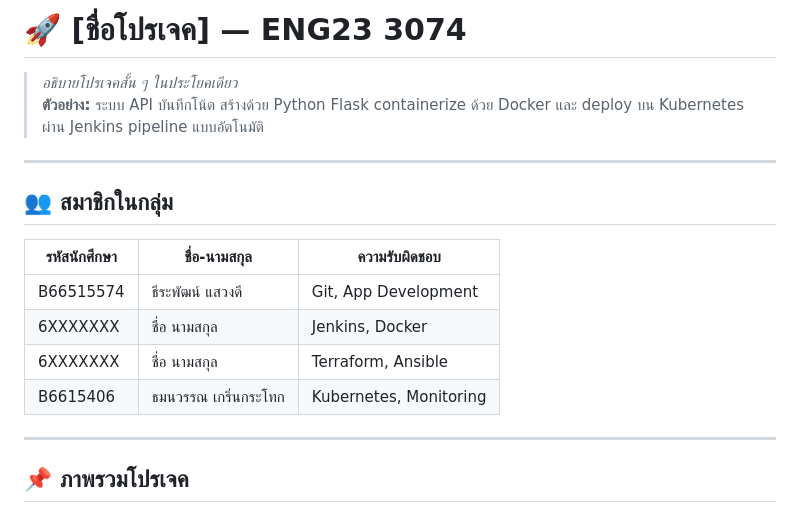
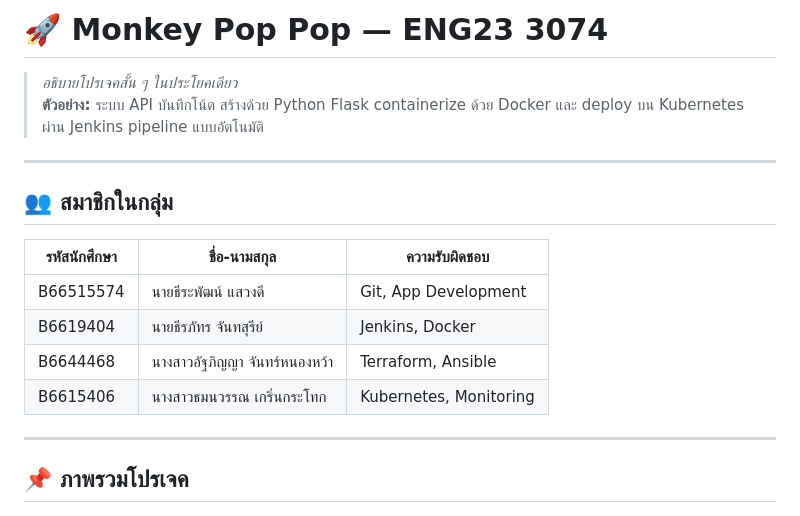
Before and after one commit to theeraphat-mag/k8s-project, a Markdown page: README.md, the part around the change. Drawn GitHub-style.

Commit message:
แก้ไขชื่อ2

```diff
--- a/README.md
+++ b/README.md
@@ -1,4 +1,4 @@
-# 🚀 [ชื่อโปรเจค] — ENG23 3074
+# 🚀 Monkey Pop Pop — ENG23 3074
 
 > _อธิบายโปรเจคสั้น ๆ ในประโยคเดียว_
 > **ตัวอย่าง:** ระบบ API บันทึกโน้ต สร้างด้วย Python Flask containerize ด้วย Docker และ deploy บน Kubernetes ผ่าน Jenkins pipeline แบบอัตโนมัติ
@@ -9,10 +9,10 @@
 
 | รหัสนักศึกษา | ชื่อ-นามสกุล | ความรับผิดชอบ |
 |-------------|-------------|---------------|
-| B66515574 | ธีระพัฒน์ แสวงดี | Git, App Development |
-| 6XXXXXXX | ชื่อ นามสกุล | Jenkins, Docker |
-| 6XXXXXXX | ชื่อ นามสกุล | Terraform, Ansible |
-| B6615406 | ธมนวรรณ เกริ่นกระโทก | Kubernetes, Monitoring |
+| B66515574 | นายธีระพัฒน์ แสวงดี | Git, App Development |
+| B6619404 | นายธีรภัทร จันทสุรีย์ | Jenkins, Docker |
+| B6644468 | นางสาวอัฐภิญญา จันทร์หนองหว้า | Terraform, Ansible |
+| B6615406 | นางสาวธมนวรรณ เกริ่นกระโทก | Kubernetes, Monitoring |
 
 ---
 
```
